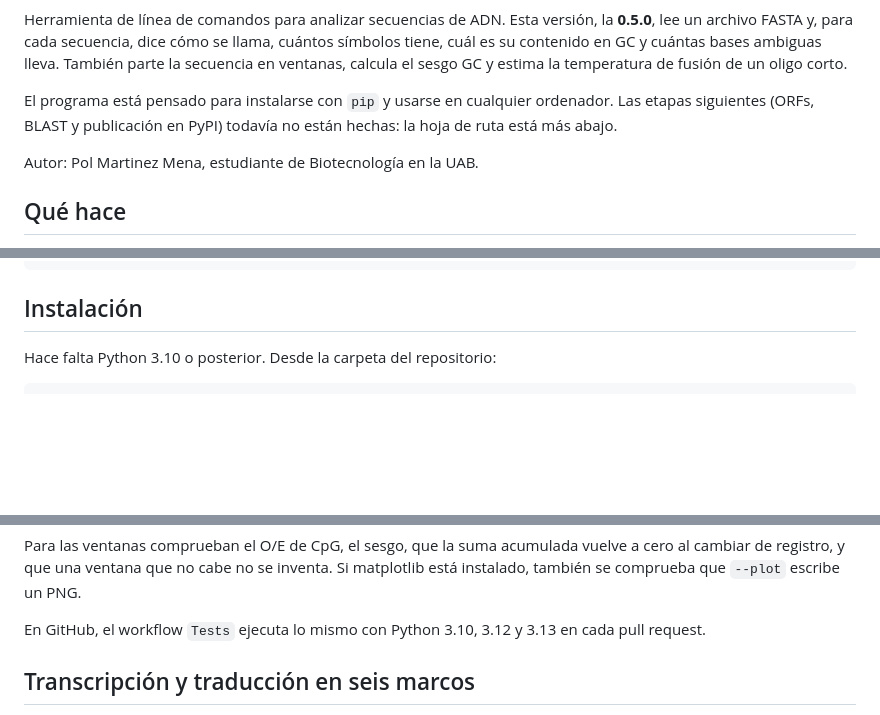
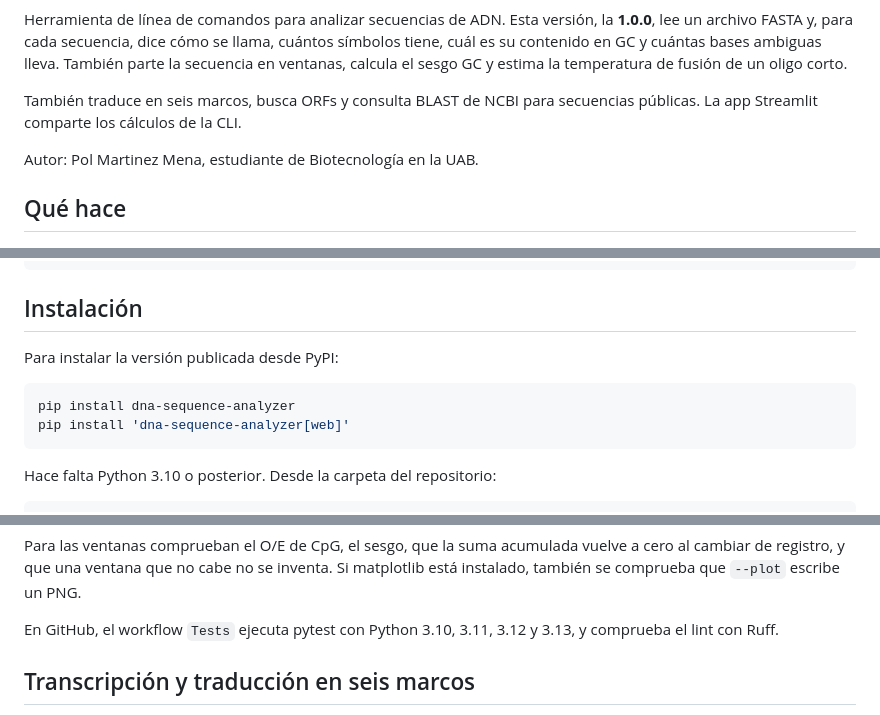
Before and after one commit to polmartinezmena/dna-sequence-analyzer, a Markdown page: README.md, 3 parts joined by grey strips. Drawn GitHub-style; blank space fills up the shorter version.

````diff
--- a/README.md
+++ b/README.md
@@ -3,12 +8,11 @@
 Herramienta de línea de comandos para analizar secuencias de ADN.
-Esta versión, la **0.5.0**, lee un archivo FASTA y, para cada secuencia,
+Esta versión, la **1.0.0**, lee un archivo FASTA y, para cada secuencia,
 dice cómo se llama, cuántos símbolos tiene, cuál es su contenido en GC
 y cuántas bases ambiguas lleva. También parte la secuencia en ventanas,
 calcula el sesgo GC y estima la temperatura de fusión de un oligo corto.
 
-El programa está pensado para instalarse con `pip` y usarse en cualquier
-ordenador. Las etapas siguientes (ORFs, BLAST y publicación
-en PyPI) todavía no están hechas: la hoja de ruta está más abajo.
+También traduce en seis marcos, busca ORFs y consulta BLAST de NCBI
+para secuencias públicas. La app Streamlit comparte los cálculos de la CLI.
 
 Autor: Pol Martinez Mena, estudiante de Biotecnología en la UAB.
 
@@ -126,6 +130,14 @@ AAAA      longitud 4    GC% = 0
 
 ## Instalación
 
+Para instalar la versión publicada desde PyPI:
+
+```powershell
+pip install dna-sequence-analyzer
+pip install 'dna-sequence-analyzer[web]'
+```
+
+
 Hace falta Python 3.10 o posterior. Desde la carpeta del repositorio:
 
 ```bash
@@ -600,8 +603,8 @@ acumulada vuelve a cero al cambiar de registro, y que una ventana que
 no cabe no se inventa. Si matplotlib está instalado, también se
 comprueba que `--plot` escribe un PNG.
 
-En GitHub, el workflow `Tests` ejecuta lo mismo con Python 3.10, 3.12
-y 3.13 en cada pull request.
+En GitHub, el workflow `Tests` ejecuta pytest con Python 3.10, 3.11, 3.12
+y 3.13, y comprueba el lint con Ruff.
 
 ## Transcripción y traducción en seis marcos
 
````
Also changed, not shown: other parts of README.md (+52 -35 lines), CHANGELOG.md (added, +8 -0 lines), docs/images/app-dark.png (added), docs/images/app-light.png (added), 10 other files.
